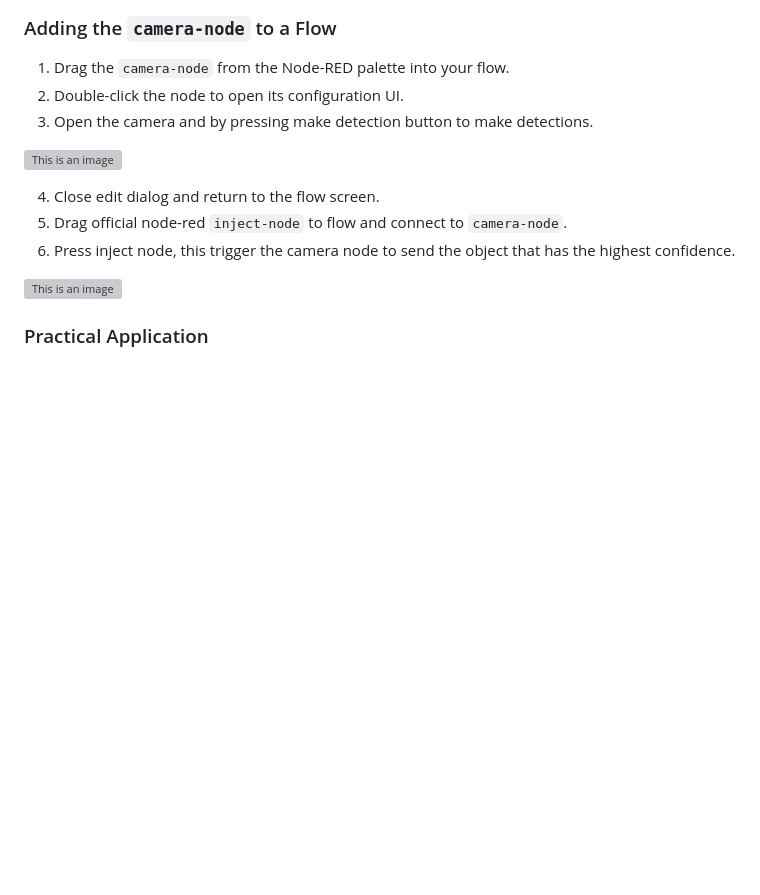
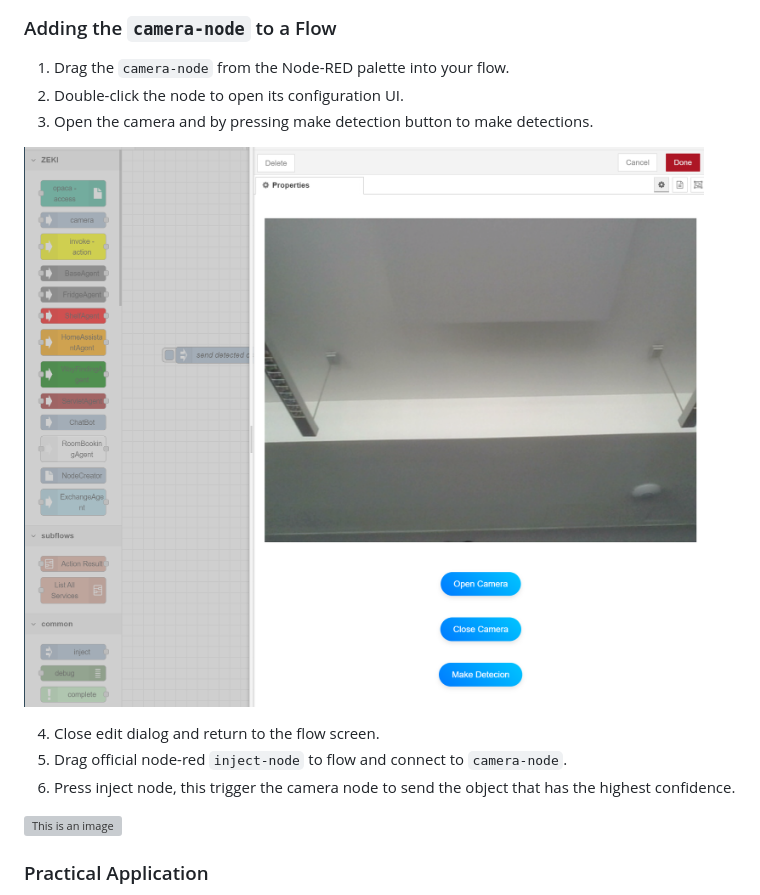
Before and after one commit to elifserra/opaca-node-red, a Markdown page: nodes/camera-node/camera.md, the part around the change. GitHub-like rendering; blank space fills up the shorter version; grey boxes are pictures that could not be loaded.

```diff
--- a/nodes/camera-node/camera.md
+++ b/nodes/camera-node/camera.md
@@ -50,7 +50,7 @@ The JavaScript file implements the runtime logic for the `camera-node`. It handl
 2. Double-click the node to open its configuration UI.
 3. Open the camera and by pressing make detection button to make detections.
 
-![This is an image](./resources/Images/camera_edit_dialog.png)
+![This is an image](../resources/Images/camera_edit_dialog.png)
 
 4. Close edit dialog and return to the flow screen.
 5. Drag official node-red `inject-node` to flow and connect to `camera-node`.
```
